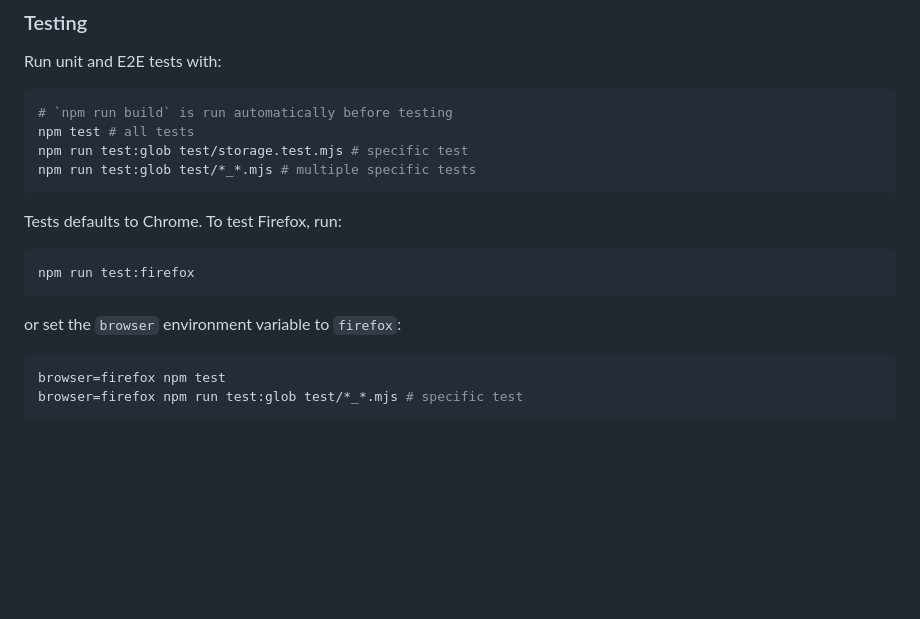
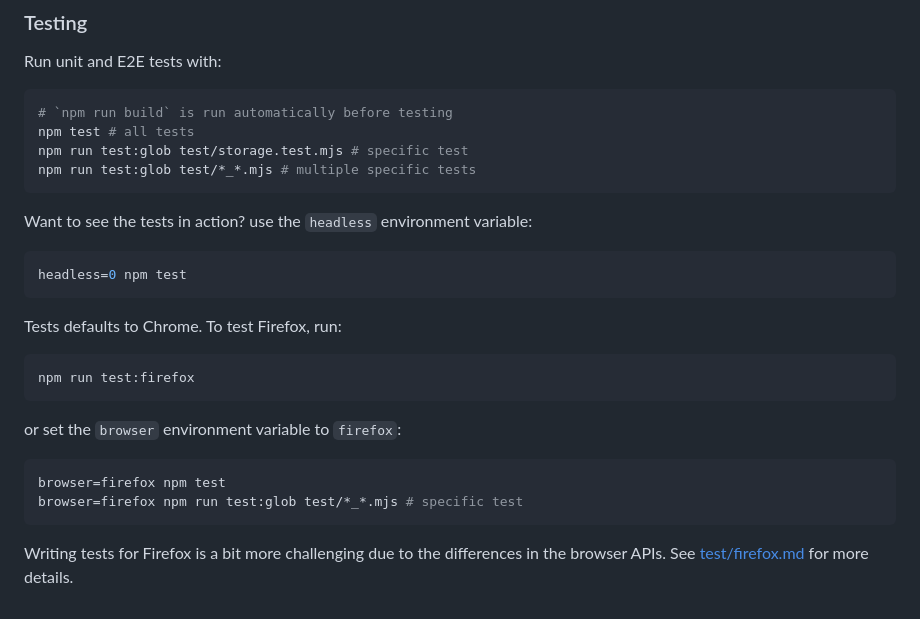
Before and after one commit to vict0rsch/expire-tabs, a Markdown page: README.md, the part around one of its changes. Drawn GitHub-style; blank space fills up the shorter version.

Commit message:
📝 docs: Update readme

````diff
--- a/README.md
+++ b/README.md
@@ -78,6 +78,12 @@ npm run test:glob test/storage.test.mjs # specific test
 npm run test:glob test/*_*.mjs # multiple specific tests
 ```
 
+Want to see the tests in action? use the `headless` environment variable:
+
+```bash
+headless=0 npm test
+```
+
 Tests defaults to Chrome. To test Firefox, run:
 
 ```bash
@@ -90,3 +96,5 @@ or set the `browser` environment variable to `firefox`:
 browser=firefox npm test
 browser=firefox npm run test:glob test/*_*.mjs # specific test
 ```
+
+Writing tests for Firefox is a bit more challenging due to the differences in the browser APIs. See [test/firefox.md](test/firefox.md) for more details.
````
Also changed, not shown: other parts of README.md (+2 -2 lines).
